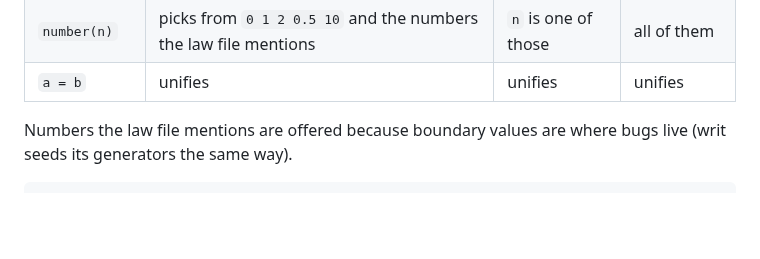
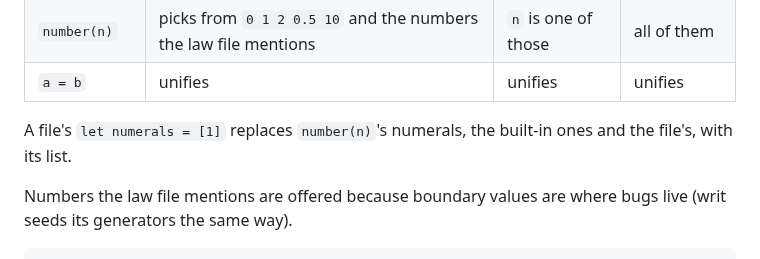
Before and after one commit to nnunley/maru, a Markdown page: docs/rfc/draft-ndn-maru-laws-and-rules-00.md, the part around the change. Rendered like a GitHub page; blank space fills up the shorter version.

Commit message:
docs(rfc): let numerals replace the number builtin's numerals
A law file's let numerals = [...] replaces the numerals number(n)
picks from, the built-in ones and the file's, with its list, so a law
can exhaust over one numeral.

```diff
--- a/docs/rfc/draft-ndn-maru-laws-and-rules-00.md
+++ b/docs/rfc/draft-ndn-maru-laws-and-rules-00.md
@@ -180,6 +180,8 @@ is rejected before any law runs (`E_UNKNOWN_RELATION`). [R-builtins]
 | `x: t in list` | picks a pair `x: t` from the list | looks the pair up | every pair |
 | `number(n)` | picks from `0 1 2 0.5 10` and the numbers the law file mentions | `n` is one of those | all of them |
 | `a = b` | unifies | unifies | unifies |
+
+A file's `let numerals = [1]` replaces `number(n)`'s numerals, the built-in ones and the file's, with its list.
 
 Numbers the law file mentions are offered because boundary values are
 where bugs live (writ seeds its generators the same way).
```
